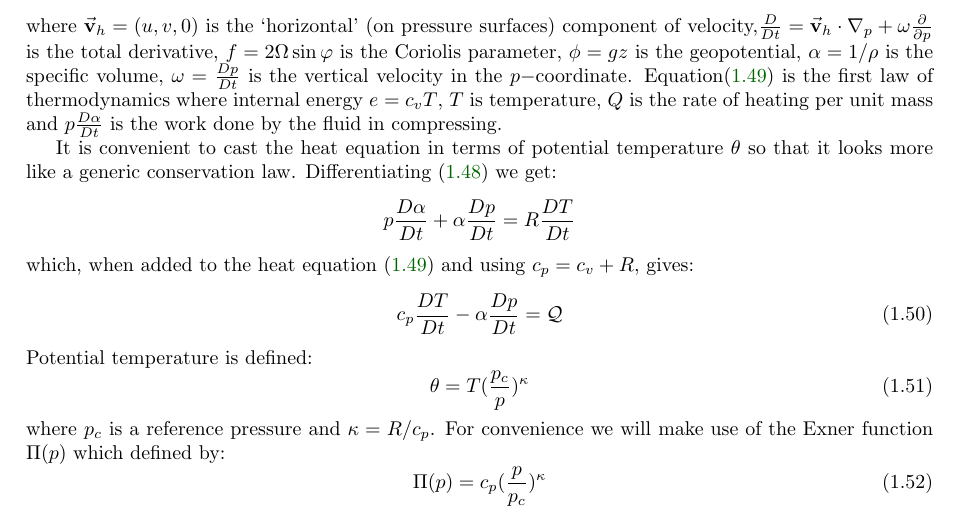
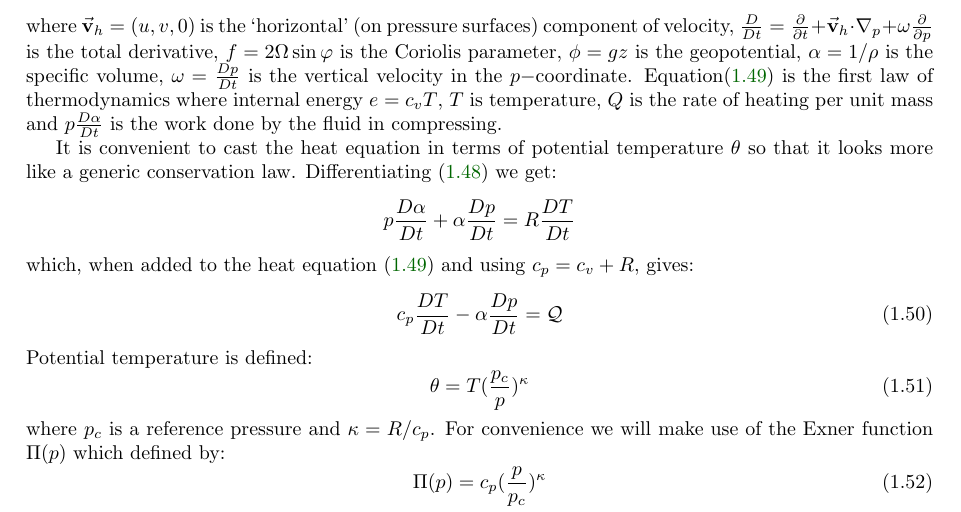
Before and after one commit to MITgcm/manual-archive, a LaTeX thesis (manual.tex, which reads s_overview/text/manual.tex): part of page 31 of 400, cut so that both start at the same text. Compiled offline with pdfLaTeX.

Commit message:
fix definition of total derivative in ATMOSPHERE appendix (section 1.4)

```diff
--- a/s_overview/text/manual.tex
+++ b/s_overview/text/manual.tex
@@ -1151,14 +1139,14 @@ p\alpha &=&RT  \label{eq:atmos-eos} \\
 c_{v}\frac{DT}{Dt}+p\frac{D\alpha }{Dt} &=&\mathcal{Q}  \label{eq:atmos-heat}
 \end{eqnarray}
 where $\vec{\mathbf{v}}_{h}=(u,v,0)$ is the `horizontal' (on pressure
-surfaces) component of velocity,$\frac{D}{Dt}=\vec{\mathbf{v}}_{h}\cdot
-\mathbf{\nabla }_{p}+\omega \frac{\partial }{\partial p}$ is the total
-derivative, $f=2\Omega \sin \varphi$ is the Coriolis parameter, $\phi =gz$ is
-the geopotential, $\alpha =1/\rho $ is the specific volume, $\omega =\frac{Dp
-}{Dt}$ is the vertical velocity in the $p-$coordinate. Equation(\ref
-{eq:atmos-heat}) is the first law of thermodynamics where internal energy $
-e=c_{v}T$, $T$ is temperature, $Q$ is the rate of heating per unit mass and $
-p\frac{D\alpha }{Dt}$ is the work done by the fluid in compressing.
+surfaces) component of velocity, $\frac{D}{Dt}=\frac{\partial}{\partial t}
++\vec{\mathbf{v}}_{h}\cdot \mathbf{\nabla }_{p}+\omega \frac{\partial }{\partial p}$
+is the total derivative, $f=2\Omega \sin \varphi$ is the Coriolis parameter,
+$\phi =gz$ is the geopotential, $\alpha =1/\rho $ is the specific volume,
+$\omega =\frac{Dp }{Dt}$ is the vertical velocity in the $p-$coordinate.
+Equation(\ref {eq:atmos-heat}) is the first law of thermodynamics where internal
+energy $e=c_{v}T$, $T$ is temperature, $Q$ is the rate of heating per unit mass
+and $p\frac{D\alpha }{Dt}$ is the work done by the fluid in compressing.
 
 It is convenient to cast the heat equation in terms of potential temperature
 $\theta $ so that it looks more like a generic conservation law.
```
Also changed, not shown: s_overview/text/manual.tex (20 more changed lines).
